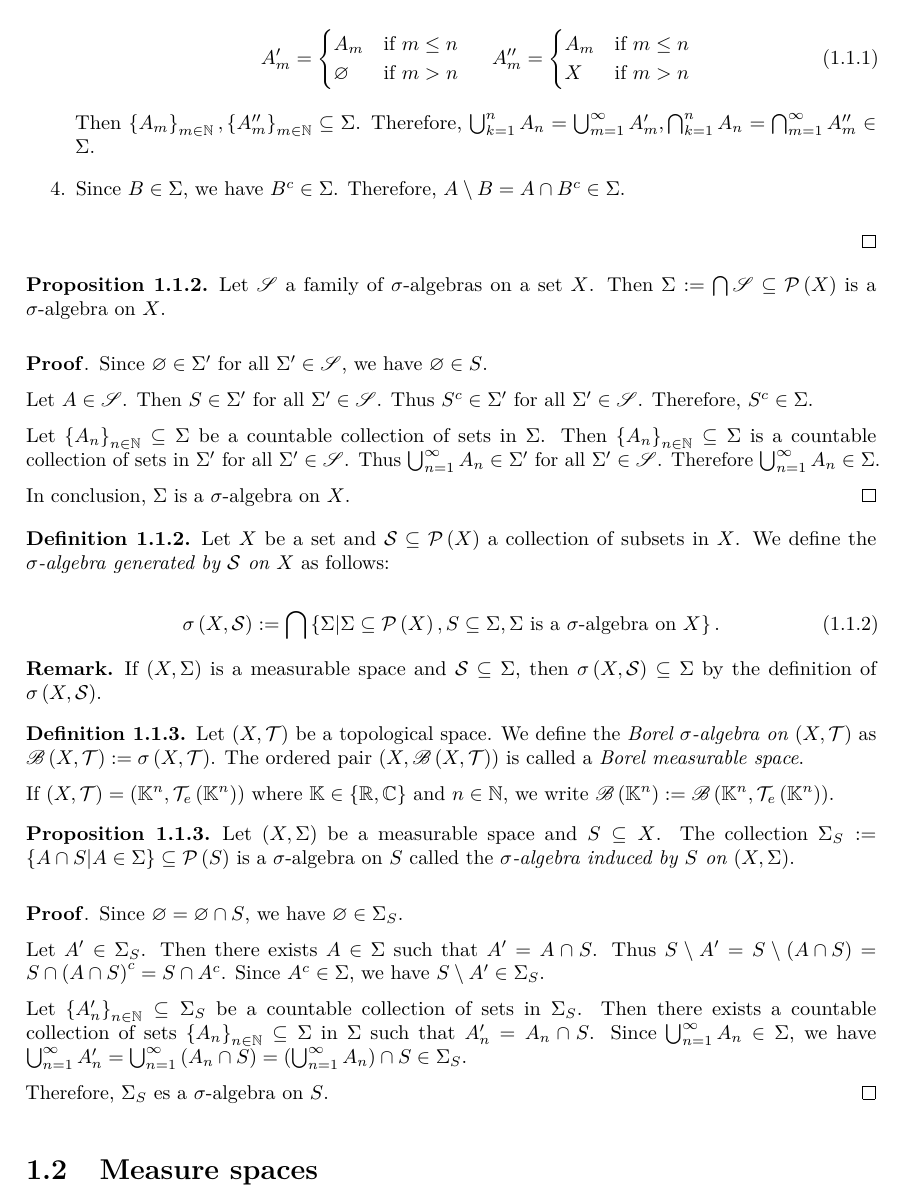
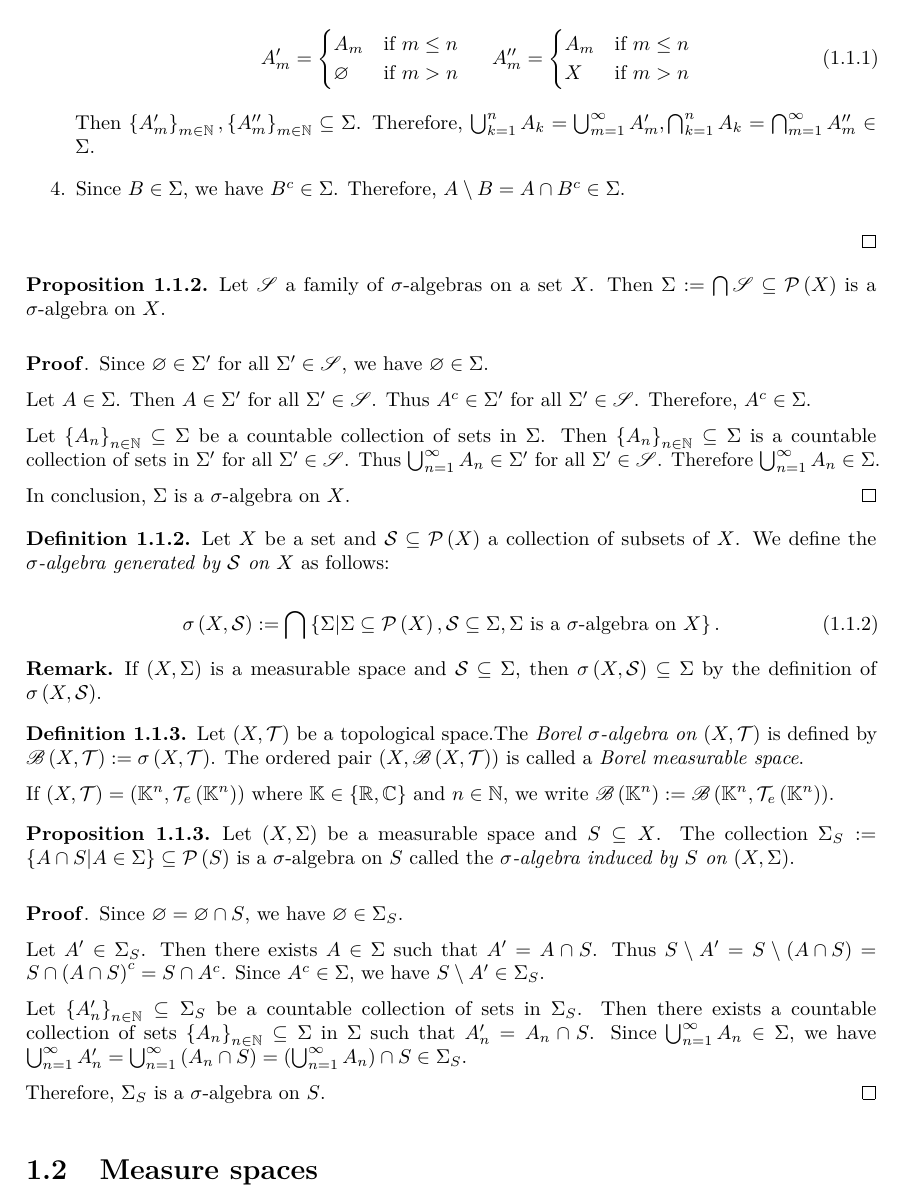
Before and after one commit to raufilvildev/matematicas, a LaTeX book (main.tex, which reads Measure Theory/Introduction to Measure Theory/introduction_to_measure_theory.tex): part of page 4 of 5, cut so that both start at the same text. Compiled offline with pdfLaTeX.

Commit message:
Fix section of measurable spaces

```diff
--- a/Measure Theory/Introduction to Measure Theory/introduction_to_measure_theory.tex
+++ b/Measure Theory/Introduction to Measure Theory/introduction_to_measure_theory.tex
@@ -50,7 +50,7 @@
         \end{cases}
       \end{equation}
 
-      Then $\set{A_m}_{m\in\mathbb{N}},\set{A''_m}_{m\in\mathbb{N}}\subseteq\Sigma$. Therefore, $\bigcup_{k=1}^{n}{A_n}=\bigcup_{m=1}^{\infty}{A'_m},\bigcap_{k=1}^{n}{A_n}=\bigcap_{m=1}^{\infty}{A''_m}\in\Sigma$.
+      Then $\set{A'_m}_{m\in\mathbb{N}},\set{A''_m}_{m\in\mathbb{N}}\subseteq\Sigma$. Therefore, $\bigcup_{k=1}^{n}{A_k}=\bigcup_{m=1}^{\infty}{A'_m},\bigcap_{k=1}^{n}{A_k}=\bigcap_{m=1}^{\infty}{A''_m}\in\Sigma$.
       \item[4.] Since $B\in\Sigma$, we have $B^c\in\Sigma$. Therefore, $A\setminus B=A\cap B^c\in\Sigma$.
     \end{itemize}
   \end{proof}
@@ -59,9 +59,9 @@
 \begin{proposition}
   Let $\mathscr{S}$ a family of $\sigma$-algebras on a set $X$. Then $\Sigma:=\bigcap{\mathscr{S}}\subseteq\mathcal{P}\pr{X}$ is a $\sigma$-algebra on $X$.
   \begin{proof}[\rm\textbf{Proof}]
-    Since $\varnothing\in\Sigma'$ for all $\Sigma'\in\mathscr{S}$, we have $\varnothing\in S$.
+    Since $\varnothing\in\Sigma'$ for all $\Sigma'\in\mathscr{S}$, we have $\varnothing\in\Sigma$.
 
-    Let $A\in\mathscr{S}$. Then $S\in\Sigma'$ for all $\Sigma'\in\mathscr{S}$. Thus $S^c\in\Sigma'$ for all $\Sigma'\in\mathscr{S}$. Therefore, $S^c\in\Sigma$.
+    Let $A\in\Sigma$. Then $A\in\Sigma'$ for all $\Sigma'\in\mathscr{S}$. Thus $A^c\in\Sigma'$ for all $\Sigma'\in\mathscr{S}$. Therefore, $A^c\in\Sigma$.
 
     Let $\set{A_n}_{n\in\mathbb{N}}\subseteq\Sigma$ be a countable collection of sets in $\Sigma$. Then $\set{A_n}_{n\in\mathbb{N}}\subseteq\Sigma$ is a countable collection of sets in $\Sigma'$ for all $\Sigma'\in\mathscr{S}$. Thus $\bigcup_{n=1}^{\infty}{A_n}\in\Sigma'$ for all $\Sigma'\in\mathscr{S}$. Therefore $\bigcup_{n=1}^{\infty}{A_n}\in\Sigma$.
 
@@ -70,10 +70,10 @@
 \end{proposition}
 
 \begin{definition}
-  Let $X$ be a set and $\mathcal{S}\subseteq\mathcal{P}\pr{X}$ a collection of subsets in $X$. We define the \textit{$\sigma$-algebra generated by $\mathcal{S}$ on $X$} as follows:
+  Let $X$ be a set and $\mathcal{S}\subseteq\mathcal{P}\pr{X}$ a collection of subsets of $X$. We define the \textit{$\sigma$-algebra generated by $\mathcal{S}$ on $X$} as follows:
 
   \begin{equation}
-    \sigma\pr{X,\mathcal{S}}:=\bigcap\set{\Sigma\middle|\Sigma\subseteq\mathcal{P}\pr{X}, S\subseteq\Sigma, \Sigma\text{ is a $\sigma$-algebra on $X$}}.
+    \sigma\pr{X,\mathcal{S}}:=\bigcap\set{\Sigma\middle|\Sigma\subseteq\mathcal{P}\pr{X},\mathcal{S}\subseteq\Sigma, \Sigma\text{ is a $\sigma$-algebra on $X$}}.
   \end{equation}
 \end{definition}
 
@@ -82,7 +82,7 @@
 \end{remark}
 
 \begin{definition}
-  Let $\pr{X,\mathcal{T}}$ be a topological space. We define the \textit{Borel $\sigma$-algebra on $\pr{X,\mathcal{T}}$} as $\mathscr{B}\pr{X,\mathcal{T}}:=\sigma\pr{X,\mathcal{T}}$. The ordered pair $\pr{X,\mathscr{B}\pr{X,\mathcal{T}}}$ is called a \textit{Borel measurable space}.
+  Let $\pr{X,\mathcal{T}}$ be a topological space.The \textit{Borel $\sigma$-algebra on $\pr{X,\mathcal{T}}$} is defined by $\mathscr{B}\pr{X,\mathcal{T}}:=\sigma\pr{X,\mathcal{T}}$. The ordered pair $\pr{X,\mathscr{B}\pr{X,\mathcal{T}}}$ is called a \textit{Borel measurable space}.
 
   If $\pr{X,\mathcal{T}}=\pr{\mathbb{K}^n,\mathcal{T}_e\pr{\mathbb{K}^n}}$ where $\mathbb{K}\in\set{\mathbb{R},\mathbb{C}}$ and $n\in\mathbb{N}$, we write $\mathscr{B}\pr{\mathbb{K}^n}:=\mathscr{B}\pr{\mathbb{K}^n,\mathcal{T}_e\pr{\mathbb{K}^n}}$.
 \end{definition}
@@ -96,7 +96,7 @@
 
     Let $\set{A'_n}_{n\in\mathbb{N}}\subseteq\Sigma_S$ be a countable collection of sets in $\Sigma_S$. Then there exists a countable collection of sets $\set{A_n}_{n\in\mathbb{N}}\subseteq\Sigma$ in $\Sigma$ such that $A'_n=A_n\cap S$. Since $\bigcup_{n=1}^{\infty}{A_n}\in\Sigma$, we have $\bigcup_{n=1}^{\infty}{A'_n}=\bigcup_{n=1}^{\infty}{\pr{A_n\cap S}}=\pr{\bigcup_{n=1}^{\infty}{A_n}}\cap S\in\Sigma_S$.
 
-    Therefore, $\Sigma_S$ es a $\sigma$-algebra on $S$.
+    Therefore, $\Sigma_S$ is a $\sigma$-algebra on $S$.
   \end{proof}
 \end{proposition}
 
```
